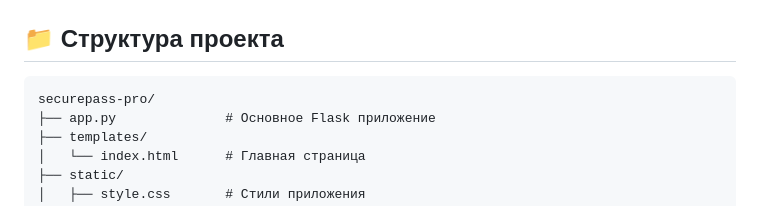
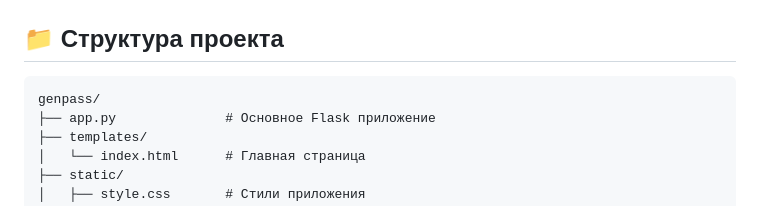
Before and after one commit to AnivmeAbc/genpass, a Markdown page: README.md, the part around the change. GitHub-like rendering.

````diff
--- a/README.md
+++ b/README.md
@@ -77,7 +77,7 @@ http://localhost:5000
 ## 📁 Структура проекта
 
 ```text
-securepass-pro/
+genpass/
 ├── app.py              # Основное Flask приложение
 ├── templates/
 │   └── index.html      # Главная страница
````
